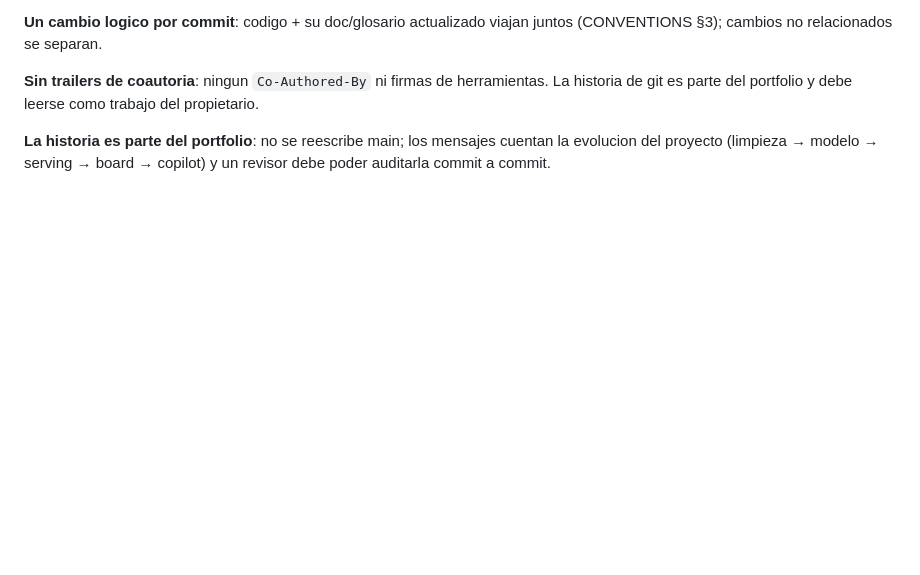
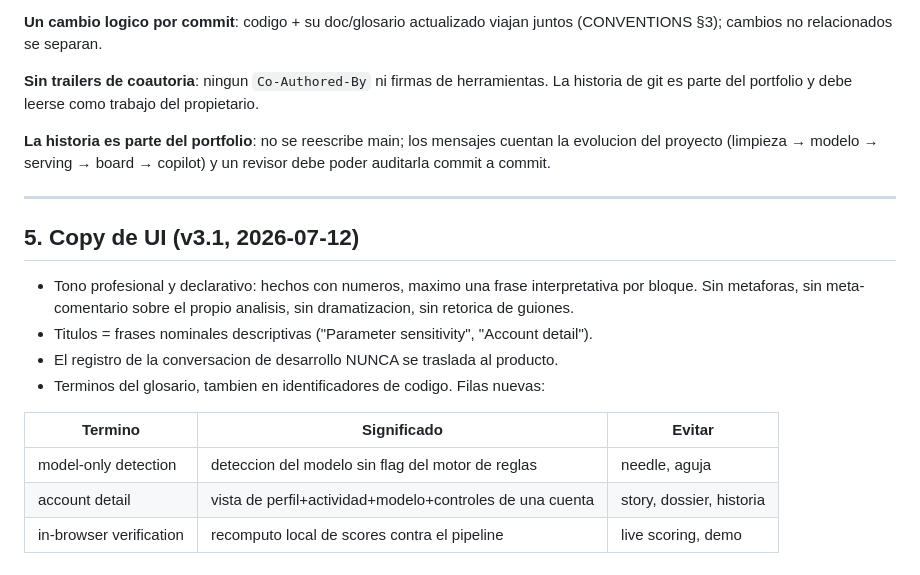
Before and after one commit to cardavil/Fraud_Exploration, a Markdown page: docs/CONVENTIONS.md, the part around the change. Rendered like a GitHub page; blank space fills up the shorter version.

Commit message:
docs: UI copy convention with glossary terms and grep gate
CONVENTIONS gains the UI-copy rules (declarative tone, descriptive
titles, development-conversation register never ships in the product)
and three glossary rows with banned synonyms; the verification gate
greps the banned terms. Decision logged in the PRD.

```diff
--- a/docs/CONVENTIONS.md
+++ b/docs/CONVENTIONS.md
@@ -92,3 +92,20 @@ historia de git es parte del portfolio y debe leerse como trabajo del propietari
 **La historia es parte del portfolio**: no se reescribe main; los mensajes cuentan la
 evolucion del proyecto (limpieza → modelo → serving → board → copilot) y un revisor debe
 poder auditarla commit a commit.
+
+---
+
+## 5. Copy de UI (v3.1, 2026-07-12)
+
+- Tono profesional y declarativo: hechos con numeros, maximo una frase interpretativa por
+  bloque. Sin metaforas, sin meta-comentario sobre el propio analisis, sin dramatizacion,
+  sin retorica de guiones.
+- Titulos = frases nominales descriptivas ("Parameter sensitivity", "Account detail").
+- El registro de la conversacion de desarrollo NUNCA se traslada al producto.
+- Terminos del glosario, tambien en identificadores de codigo. Filas nuevas:
+
+| Termino | Significado | Evitar |
+|---|---|---|
+| model-only detection | deteccion del modelo sin flag del motor de reglas | needle, aguja |
+| account detail | vista de perfil+actividad+modelo+controles de una cuenta | story, dossier, historia |
+| in-browser verification | recomputo local de scores contra el pipeline | live scoring, demo |
```
Also changed, not shown: docs/PRD.md (+5 -0 lines).
